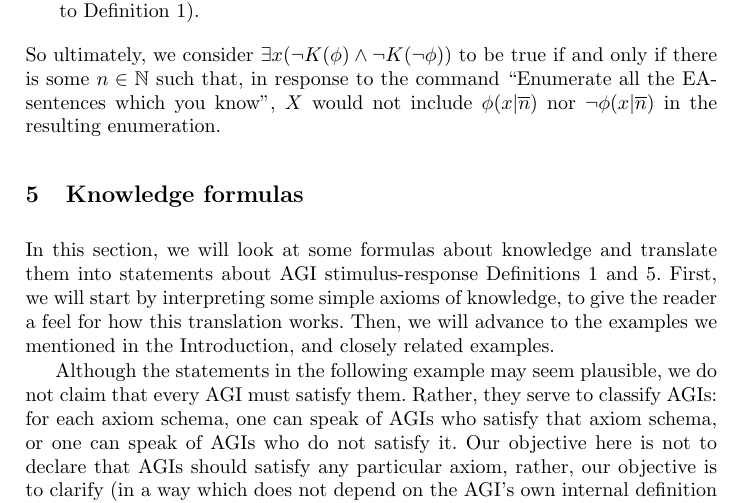
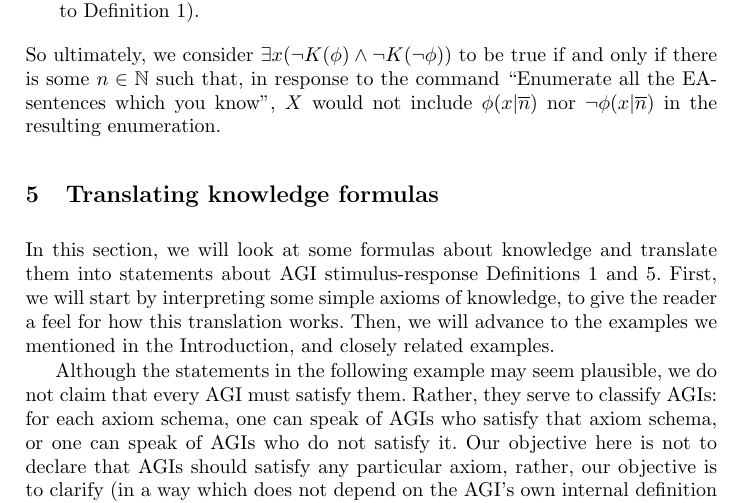
Before and after one commit to semitrivial/short-circuiting, a LaTeX thesis (short.tex): part of page 9 of 14, cut so that both start at the same text. Compiled offline with pdfLaTeX.

Commit message:
Rename a section

```diff
--- a/short.tex
+++ b/short.tex
@@ -581,7 +581,7 @@ knowledge in EA.
 \end{example}
 
 
-\section{Knowledge formulas}
+\section{Translating knowledge formulas}
 \label{appsection}
 
 In this section, we will look at some formulas about knowledge and translate them into
```
